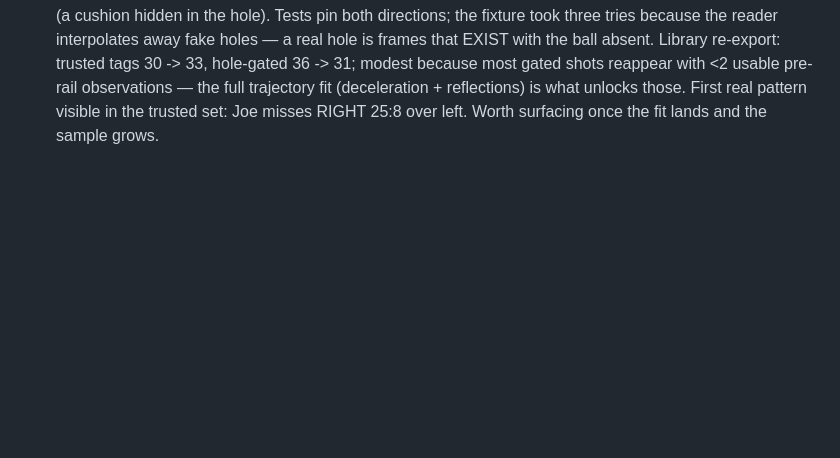
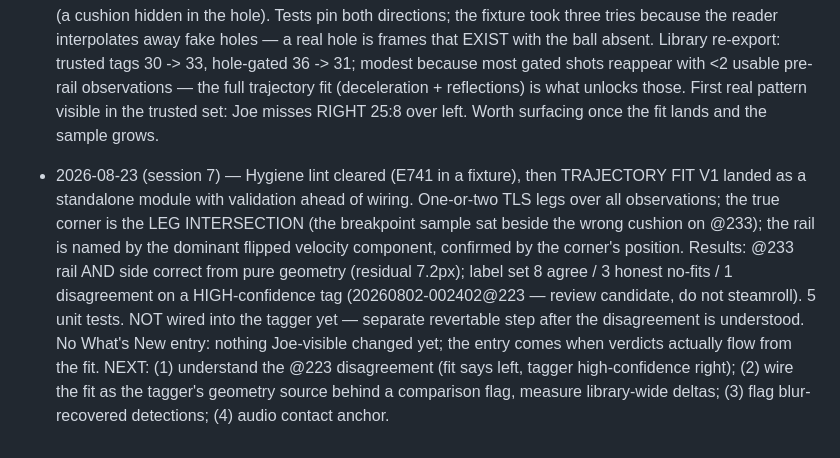
Before and after one commit to CaulfieldEngineering/BilliardsTrainer, a Markdown page: docs/GOALS.md, the part around the change. GitHub-like rendering; blank space fills up the shorter version.

Commit message:
GOALS: trajectory fit v1 validated on ground truth + label set
Co-Authored-By: Claude Opus 5 <noreply@anthropic.com>

```diff
--- a/docs/GOALS.md
+++ b/docs/GOALS.md
@@ -1571,3 +1571,21 @@ Rounds continue with Joe's visual feedback as the gate.
   reflections) is what unlocks those. First real pattern visible in the
   trusted set: Joe misses RIGHT 25:8 over left. Worth surfacing once the
   fit lands and the sample grows.
+
+- 2026-08-23 (session 7) — Hygiene lint cleared (E741 in a fixture), then
+  TRAJECTORY FIT V1 landed as a standalone module with validation ahead
+  of wiring. One-or-two TLS legs over all observations; the true corner
+  is the LEG INTERSECTION (the breakpoint sample sat beside the wrong
+  cushion on @233); the rail is named by the dominant flipped velocity
+  component, confirmed by the corner's position. Results: @233 rail AND
+  side correct from pure geometry (residual 7.2px); label set 8 agree /
+  3 honest no-fits / 1 disagreement on a HIGH-confidence tag
+  (20260802-002402@223 — review candidate, do not steamroll). 5 unit
+  tests. NOT wired into the tagger yet — separate revertable step after
+  the disagreement is understood. No What's New entry: nothing
+  Joe-visible changed yet; the entry comes when verdicts actually flow
+  from the fit.
+  NEXT: (1) understand the @223 disagreement (fit says left, tagger
+  high-confidence right); (2) wire the fit as the tagger's geometry
+  source behind a comparison flag, measure library-wide deltas; (3) flag
+  blur-recovered detections; (4) audio contact anchor.
```
